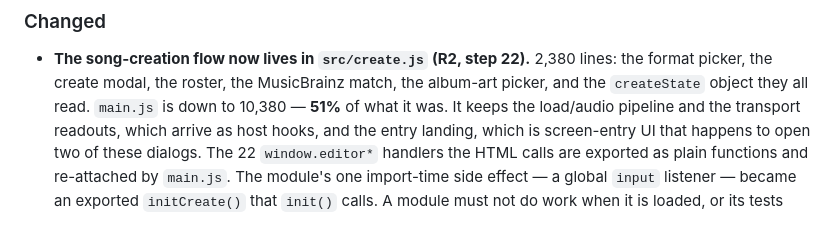
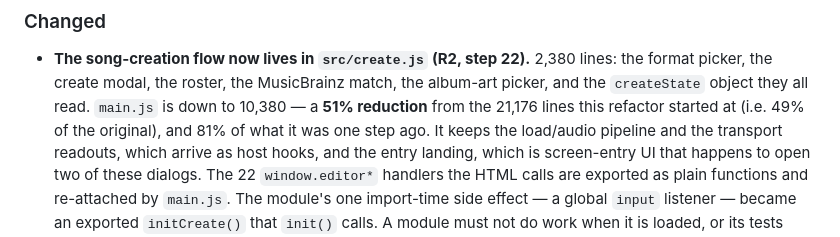
Before and after one commit to got-feedBack/feedBack-plugin-editor, a Markdown page: CHANGELOG.md, the part around the change. Rendered like a GitHub page.

Commit message:
docs(editor): disambiguate the main.js reduction percentage
CodeRabbit, on #173. The sentence said main.js is '51% of what it was', which
reads as 51% of the previous step's 12,738 and is wrong either way.

10,380 / 21,176 = 49% of the ORIGINAL, i.e. a 51% reduction from where this
refactor started. Against the previous step it is 81%. Both numbers are now
stated explicitly rather than left to the reader.

Co-Authored-By: Claude Opus 4.8 (1M context) <noreply@anthropic.com>

```diff
--- a/CHANGELOG.md
+++ b/CHANGELOG.md
@@ -27,7 +27,8 @@ and this project adheres to [Semantic Versioning](https://semver.org/spec/v2.0.0
 - **The song-creation flow now lives in `src/create.js` (R2, step 22).** 2,380
   lines: the format picker, the create modal, the roster, the MusicBrainz match,
   the album-art picker, and the `createState` object they all read. `main.js` is
-  down to 10,380 — **51%** of what it was.
+  down to 10,380 — a **51% reduction** from the 21,176 lines this refactor
+  started at (i.e. 49% of the original), and 81% of what it was one step ago.
   It keeps the load/audio pipeline and the transport readouts, which arrive as
   host hooks, and the entry landing, which is screen-entry UI that happens to
   open two of these dialogs. The 22 `window.editor*` handlers the HTML calls are
```
